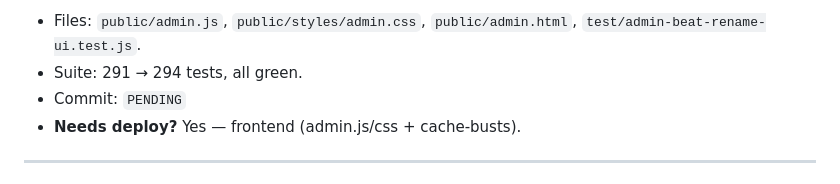
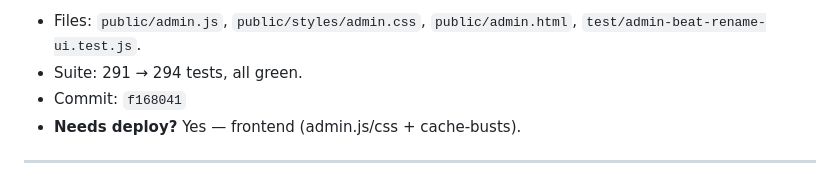
Before and after one commit to rek-source/NDF_Beats, a Markdown page: docs/polish-log.md, the part around the change. Drawn GitHub-style.

Commit message:
docs(polish-log): record commit hash for beat-rename entry
Co-Authored-By: Claude Opus 4.8 (1M context) <noreply@anthropic.com>

```diff
--- a/docs/polish-log.md
+++ b/docs/polish-log.md
@@ -30,7 +30,7 @@ the `/rename` POST, and the CSS. Watched it fail (3/3) then pass. Bumped
 - Files: `public/admin.js`, `public/styles/admin.css`, `public/admin.html`,
   `test/admin-beat-rename-ui.test.js`.
 - Suite: 291 → 294 tests, all green.
-- Commit: `PENDING`
+- Commit: `f168041`
 - **Needs deploy?** Yes — frontend (admin.js/css + cache-busts).
 
 ---
```
